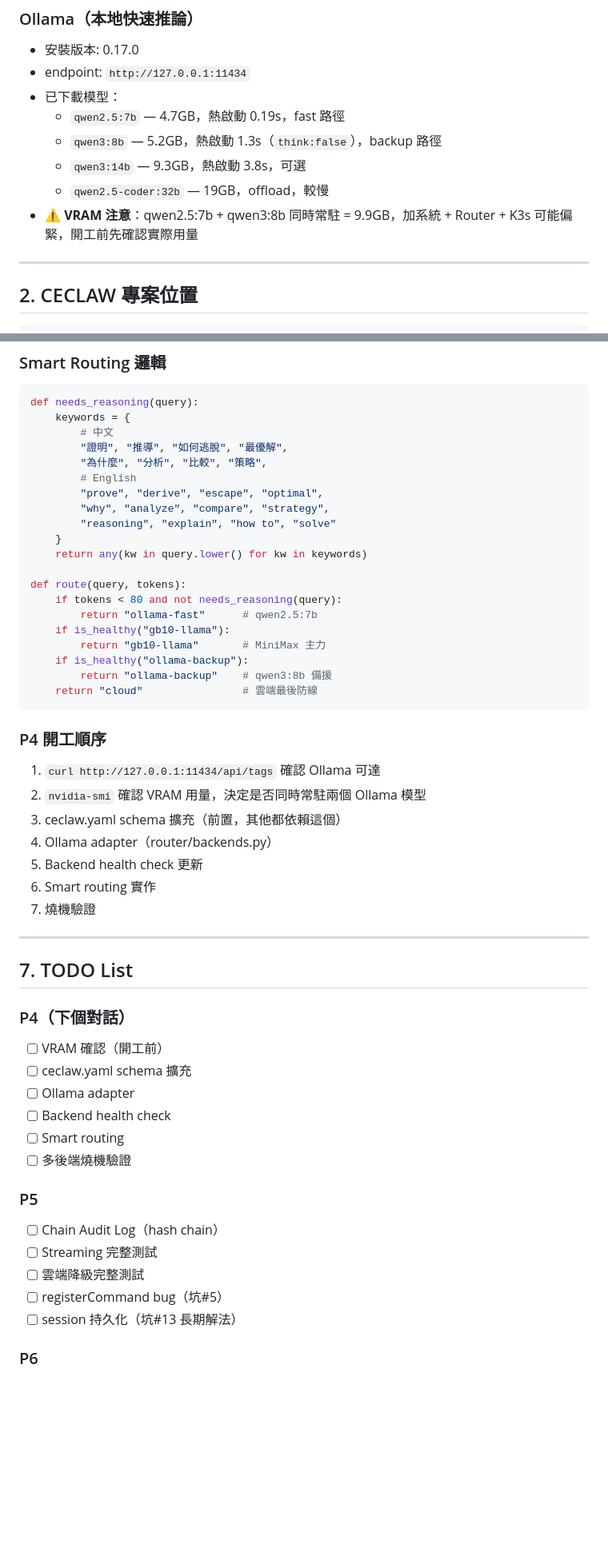
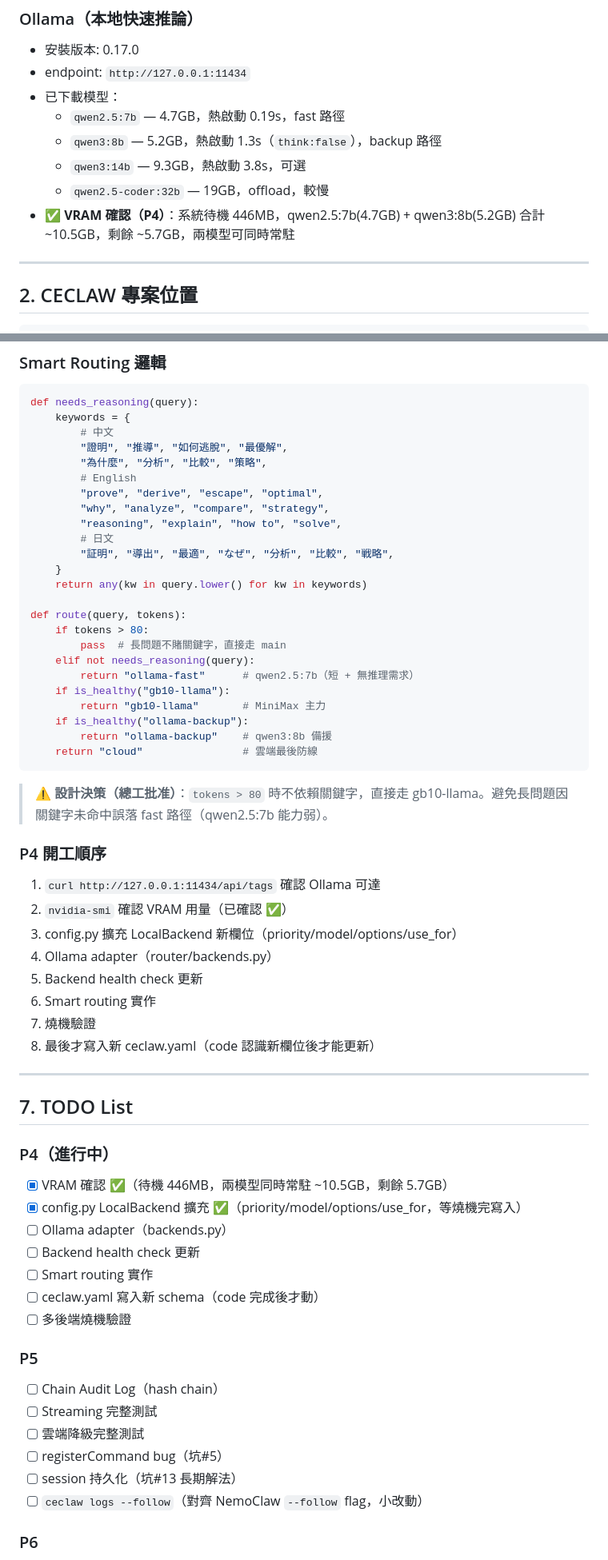
Before and after one commit to kentgeeng/ceclaw, a Markdown page: CECLAW_交接文件.md, 2 parts joined by grey strips. Shown at 80% size. Rendered like a GitHub page; blank space fills up the shorter version.

Commit message:
docs: 交接文件 v3.4 + 規格 v0.3.3，P7 Skill測試+ClawHavoc+日文routing

````diff
--- a/CECLAW_交接文件.md
+++ b/CECLAW_交接文件.md
@@ -42,7 +42,7 @@
   - `qwen3:8b` — 5.2GB，熱啟動 1.3s（`think:false`），backup 路徑
   - `qwen3:14b` — 9.3GB，熱啟動 3.8s，可選
   - `qwen2.5-coder:32b` — 19GB，offload，較慢
-- ⚠️ **VRAM 注意**：qwen2.5:7b + qwen3:8b 同時常駐 = 9.9GB，加系統 + Router + K3s 可能偏緊，開工前先確認實際用量
+- ✅ **VRAM 確認（P4）**：系統待機 446MB，qwen2.5:7b(4.7GB) + qwen3:8b(5.2GB) 合計 ~10.5GB，剩餘 ~5.7GB，兩模型可同時常駐
 
 ---
 
@@ -209,13 +209,17 @@ def needs_reasoning(query):
         # English
         "prove", "derive", "escape", "optimal",
         "why", "analyze", "compare", "strategy",
-        "reasoning", "explain", "how to", "solve"
+        "reasoning", "explain", "how to", "solve",
+        # 日文
+        "証明", "導出", "最適", "なぜ", "分析", "比較", "戦略",
     }
     return any(kw in query.lower() for kw in keywords)
 
 def route(query, tokens):
-    if tokens < 80 and not needs_reasoning(query):
-        return "ollama-fast"      # qwen2.5:7b
+    if tokens > 80:
+        pass  # 長問題不賭關鍵字，直接走 main
+    elif not needs_reasoning(query):
+        return "ollama-fast"      # qwen2.5:7b（短 + 無推理需求）
     if is_healthy("gb10-llama"):
         return "gb10-llama"       # MiniMax 主力
     if is_healthy("ollama-backup"):
@@ -223,25 +227,29 @@ def route(query, tokens):
     return "cloud"                # 雲端最後防線
 ```
 
+> ⚠️ **設計決策（總工批准）**：`tokens > 80` 時不依賴關鍵字，直接走 gb10-llama。避免長問題因關鍵字未命中誤落 fast 路徑（qwen2.5:7b 能力弱）。
+
 ### P4 開工順序
 1. `curl http://127.0.0.1:11434/api/tags` 確認 Ollama 可達
-2. `nvidia-smi` 確認 VRAM 用量，決定是否同時常駐兩個 Ollama 模型
-3. ceclaw.yaml schema 擴充（前置，其他都依賴這個）
+2. `nvidia-smi` 確認 VRAM 用量（已確認 ✅）
+3. config.py 擴充 LocalBackend 新欄位（priority/model/options/use_for）
 4. Ollama adapter（router/backends.py）
 5. Backend health check 更新
 6. Smart routing 實作
 7. 燒機驗證
+8. 最後才寫入新 ceclaw.yaml（code 認識新欄位後才能更新）
 
 ---
 
 ## 7. TODO List
 
-### P4（下個對話）
-- [ ] VRAM 確認（開工前）
-- [ ] ceclaw.yaml schema 擴充
-- [ ] Ollama adapter
-- [ ] Backend health check
-- [ ] Smart routing
+### P4（進行中）
+- [x] VRAM 確認 ✅（待機 446MB，兩模型同時常駐 ~10.5GB，剩餘 5.7GB）
+- [x] config.py LocalBackend 擴充 ✅（priority/model/options/use_for，等燒機完寫入）
+- [ ] Ollama adapter（backends.py）
+- [ ] Backend health check 更新
+- [ ] Smart routing 實作
+- [ ] ceclaw.yaml 寫入新 schema（code 完成後才動）
 - [ ] 多後端燒機驗證
 
 ### P5
@@ -250,6 +258,7 @@ def route(query, tokens):
 - [ ] 雲端降級完整測試
 - [ ] registerCommand bug（坑#5）
 - [ ] session 持久化（坑#13 長期解法）
+- [ ] `ceclaw logs --follow`（對齊 NemoClaw `--follow` flag，小改動）
 
 ### P6
 - [ ] NemoClaw drop-in 相容性驗證
````
Also changed, not shown: other parts of CECLAW_交接文件.md (+19 -1 lines), CECLAW_規格規劃說明書.md (+12 -2 lines).
